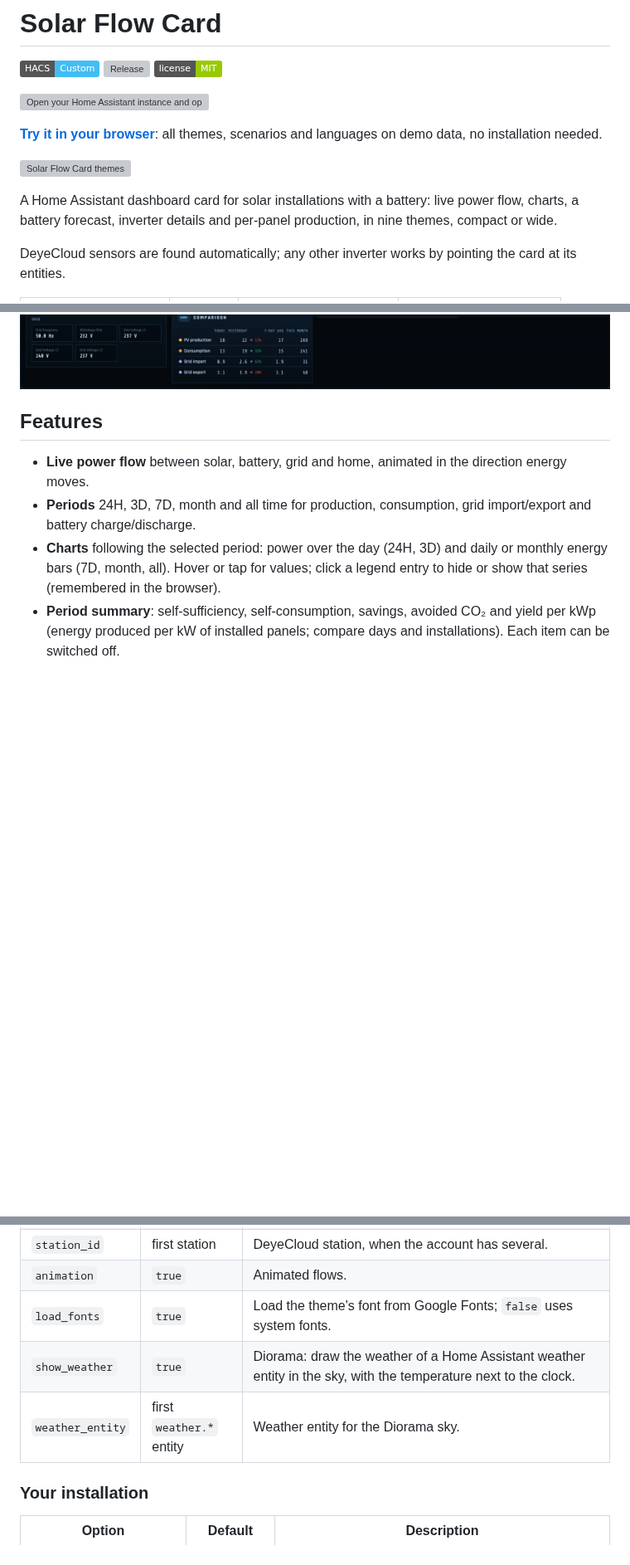
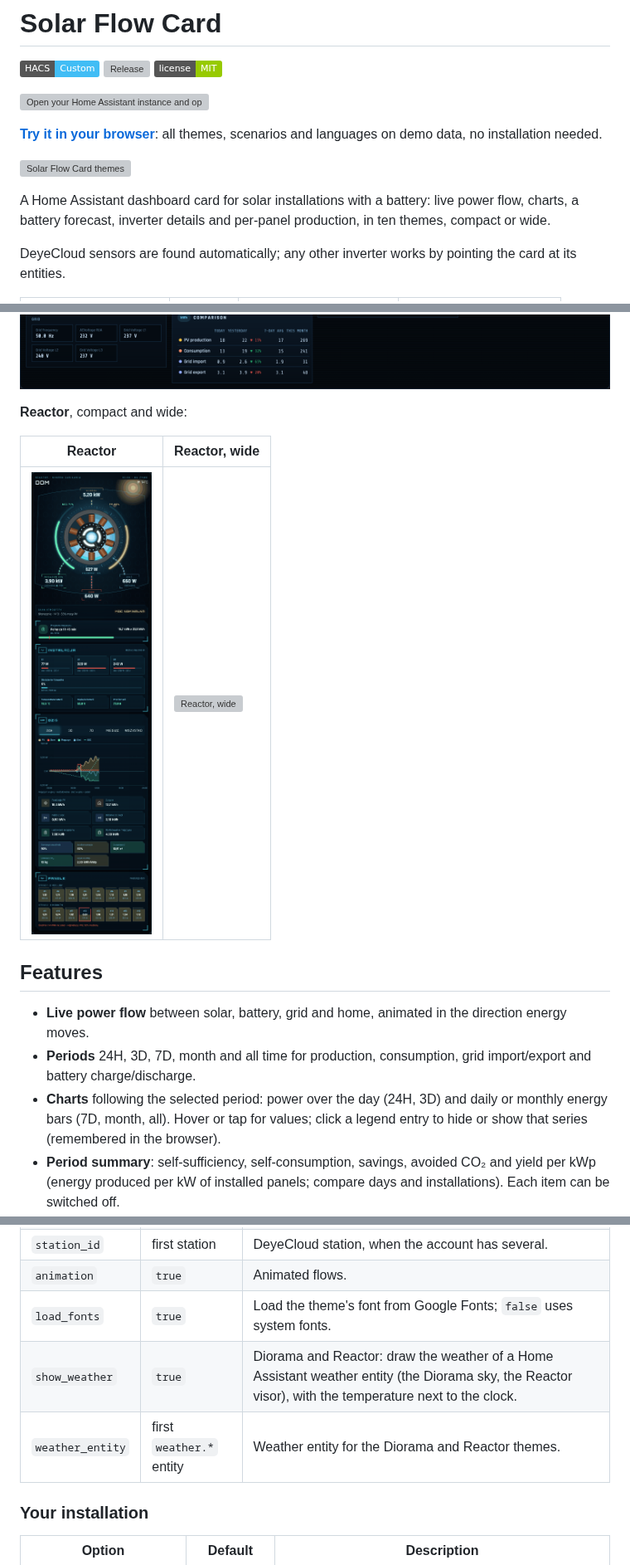
Before and after one commit to WeMadeYou/solar-flow-card-test, a Markdown page: README.md, 3 parts joined by grey strips. Shown at 83% size. GitHub-like rendering; pictures changed too: docs/reactor.png (added); badges without logos; blank space fills up the shorter version; grey boxes are pictures that could not be loaded.

```diff
--- a/README.md
+++ b/README.md
@@ -10,7 +10,7 @@
 
 ![Solar Flow Card themes](docs/themes.gif)
 
-A Home Assistant dashboard card for solar installations with a battery: live power flow, charts, a battery forecast, inverter details and per-panel production, in nine themes, compact or wide.
+A Home Assistant dashboard card for solar installations with a battery: live power flow, charts, a battery forecast, inverter details and per-panel production, in ten themes, compact or wide.
 
 DeyeCloud sensors are found automatically; any other inverter works by pointing the card at its entities.
 
@@ -25,6 +25,12 @@ DeyeCloud sensors are found automatically; any other inverter works by pointing
 **Gate Command**, wide (`wide: true`):
 
 ![Gate Command, wide](docs/gate-wide.png)
+
+**Reactor**, compact and wide:
+
+| Reactor | Reactor, wide |
+|---|---|
+| ![Reactor](docs/reactor.png) | ![Reactor, wide](docs/reactor-wide.png) |
 
 ## Features
 
@@ -103,8 +110,8 @@ co2_factor: 0.7
 | `station_id` | first station | DeyeCloud station, when the account has several. |
 | `animation` | `true` | Animated flows. |
 | `load_fonts` | `true` | Load the theme's font from Google Fonts; `false` uses system fonts. |
-| `show_weather` | `true` | Diorama: draw the weather of a Home Assistant weather entity in the sky, with the temperature next to the clock. |
-| `weather_entity` | first `weather.*` entity | Weather entity for the Diorama sky. |
+| `show_weather` | `true` | Diorama and Reactor: draw the weather of a Home Assistant weather entity (the Diorama sky, the Reactor visor), with the temperature next to the clock. |
+| `weather_entity` | first `weather.*` entity | Weather entity for the Diorama and Reactor themes. |
 
 ### Your installation
 
```
Also changed, not shown: other parts of README.md (+2 -1 lines), CHANGELOG.md (+7 -0 lines), 12 other files.
